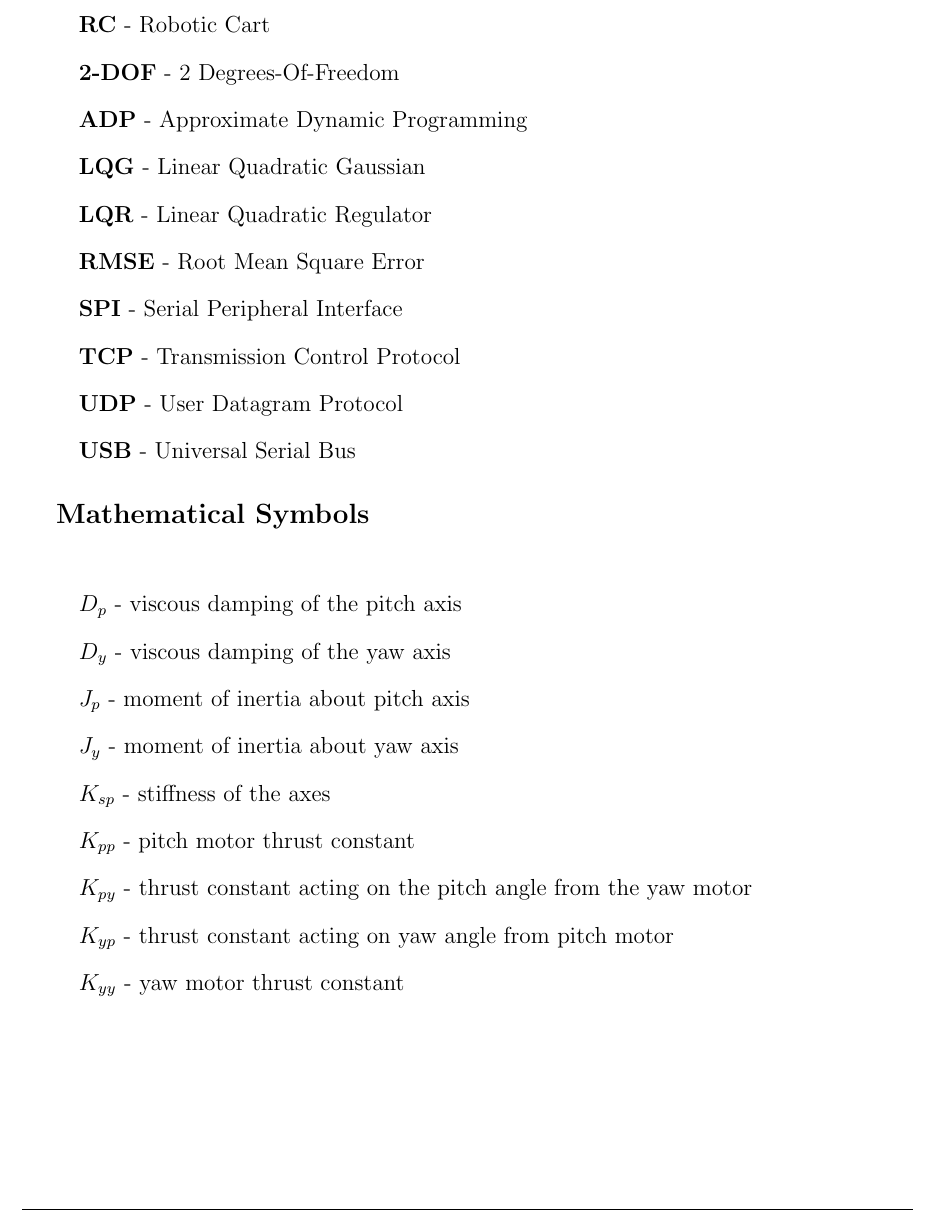
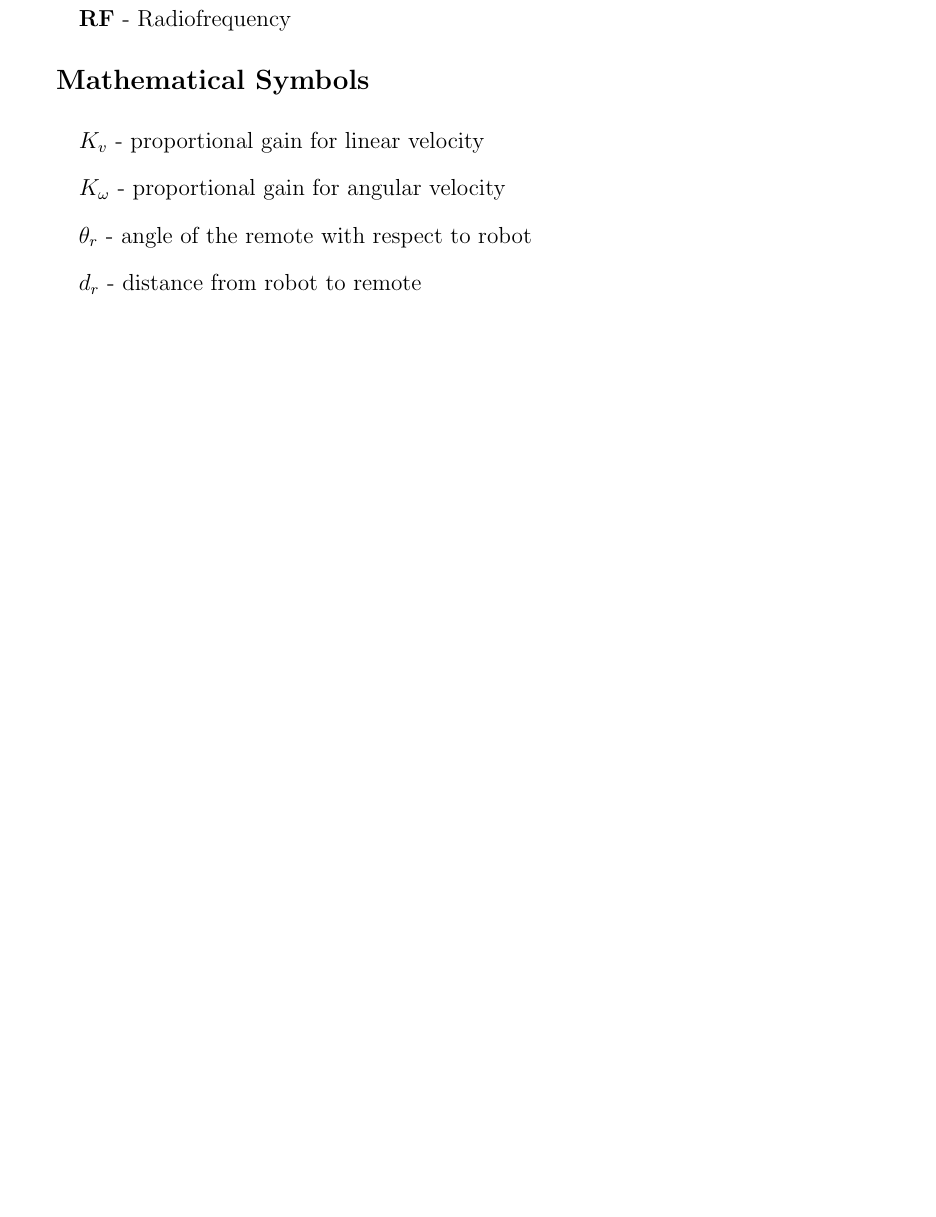
Before and after one commit to ECE-BU-Miah/seniorProject2-2020-21-Docs, a LaTeX thesis (finalReport.tex, which reads private/list-of-symbolds.tex): part of page 11 of 19, cut at the place of the change, the shorter picture padded with empty space. Compiled offline with pdfLaTeX.

Commit message:
Updated abbreviations and mathematical symbols

```diff
--- a/private/list-of-symbolds.tex
+++ b/private/list-of-symbolds.tex
@@ -16,32 +16,17 @@
 
 
 \nomAname
+\begin{itemize}
+    \item[]\textbf{RF} - Radiofrequency
+\end{itemize}
 \bigbreak
-\begin{itemize}
-    \item[]\textbf{RC} - Robotic Cart
-    \item[]\textbf{2-DOF} - 2~Degrees-Of-Freedom
-    \item[]\textbf{ADP} - Approximate Dynamic Programming
-    \item[] \textbf{LQG} - Linear Quadratic Gaussian
-    \item[]\textbf{LQR} - Linear Quadratic Regulator
-    \item[]\textbf{RMSE} - Root Mean Square Error
-    \item[]\textbf{SPI} - Serial Peripheral Interface
-    \item[]\textbf{TCP} - Transmission Control Protocol
-    \item[]\textbf{UDP} - User Datagram Protocol
-    \item[]\textbf{USB} - Universal Serial Bus
-\end{itemize}
 
 \nomGname
-\bigbreak
 \begin{itemize}
-    \item[]$D_p$ - viscous damping of the pitch axis
-    \item[]$D_y$ - viscous damping of the yaw axis
-    \item[]$J_p$ - moment of inertia about pitch axis
-    \item[]$J_y$ - moment of inertia about yaw axis
-    \item[]$K_{sp}$ - stiffness of the axes
-    \item[]$K_{pp}$ - pitch motor thrust constant
-    \item[]$K_{py}$ - thrust constant acting on the pitch angle from the yaw motor
-    \item[]$K_{yp}$ - thrust constant acting on yaw angle from pitch motor
-    \item[]$K_{yy}$ - yaw motor thrust constant
+    \item[]$K_v$ - proportional gain for linear velocity
+    \item[]$K_\omega$ - proportional gain for angular velocity
+    \item[]$\theta_r$ - angle of the remote with respect to robot
+    \item[]$d_r$ - distance from robot to remote
 \end{itemize}
 
 
```
